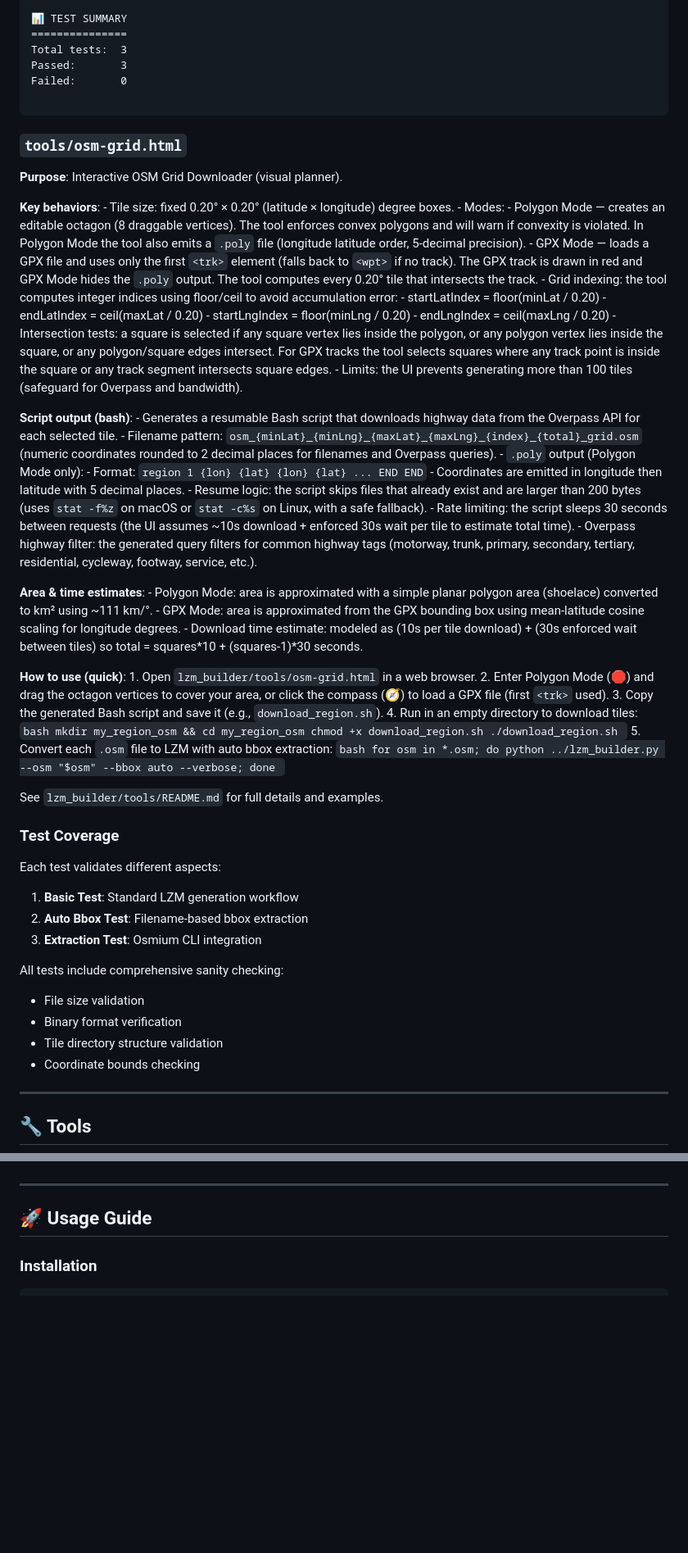
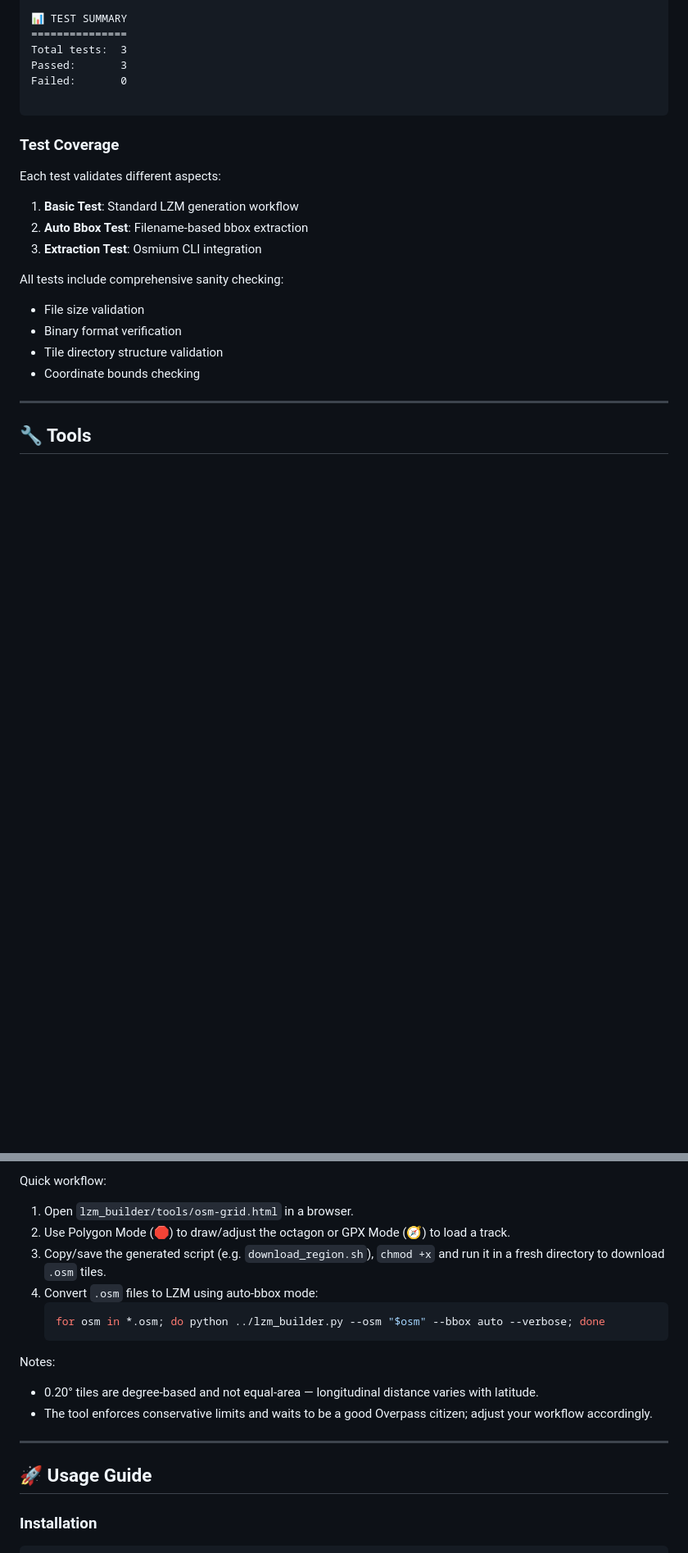
Before and after one commit to josephdouce/lezyne-gps-tools, a Markdown page: lzm_builder/README.md, 2 parts joined by grey strips. Shown at 82% size. Drawn GitHub-style; blank space fills up the shorter version.

Commit message:
moving the documentation to the proper section.

````diff
--- a/lzm_builder/README.md
+++ b/lzm_builder/README.md
@@ -455,63 +455,7 @@ Passed:       3
 Failed:       0
 
 ```
-### `tools/osm-grid.html`
 
-**Purpose**: Interactive OSM Grid Downloader (visual planner).
-
-**Key behaviors**:
-    - Tile size: fixed 0.20° × 0.20° (latitude × longitude) degree boxes.
-    - Modes:
-        - Polygon Mode — creates an editable octagon (8 draggable vertices). The tool enforces convex polygons and will warn if convexity is violated. In Polygon Mode the tool also emits a `.poly` file (longitude latitude order, 5‑decimal precision).
-        - GPX Mode — loads a GPX file and uses only the first `<trk>` element (falls back to `<wpt>` if no track). The GPX track is drawn in red and GPX Mode hides the `.poly` output. The tool computes every 0.20° tile that intersects the track.
-    - Grid indexing: the tool computes integer indices using floor/ceil to avoid accumulation error:
-        - startLatIndex = floor(minLat / 0.20)
-        - endLatIndex   = ceil(maxLat  / 0.20)
-        - startLngIndex = floor(minLng / 0.20)
-        - endLngIndex   = ceil(maxLng  / 0.20)
-    - Intersection tests: a square is selected if any square vertex lies inside the polygon, or any polygon vertex lies inside the square, or any polygon/square edges intersect. For GPX tracks the tool selects squares where any track point is inside the square or any track segment intersects square edges.
-    - Limits: the UI prevents generating more than 100 tiles (safeguard for Overpass and bandwidth).
-
-**Script output (bash)**:
-    - Generates a resumable Bash script that downloads highway data from the Overpass API for each selected tile.
-    - Filename pattern: `osm_{minLat}_{minLng}_{maxLat}_{maxLng}_{index}_{total}_grid.osm` (numeric coordinates rounded to 2 decimal places for filenames and Overpass queries).
-    - `.poly` output (Polygon Mode only):
-        - Format:
-            ```
-            region
-            1
-            {lon} {lat}
-            {lon} {lat}
-            ...
-            END
-            END
-            ```
-        - Coordinates are emitted in longitude then latitude with 5 decimal places.
-    - Resume logic: the script skips files that already exist and are larger than 200 bytes (uses `stat -f%z` on macOS or `stat -c%s` on Linux, with a safe fallback).
-    - Rate limiting: the script sleeps 30 seconds between requests (the UI assumes ~10s download + enforced 30s wait per tile to estimate total time).
-    - Overpass highway filter: the generated query filters for common highway tags (motorway, trunk, primary, secondary, tertiary, residential, cycleway, footway, service, etc.).
-
-**Area & time estimates**:
-    - Polygon Mode: area is approximated with a simple planar polygon area (shoelace) converted to km² using ~111 km/°.
-    - GPX Mode: area is approximated from the GPX bounding box using mean-latitude cosine scaling for longitude degrees.
-    - Download time estimate: modeled as (10s per tile download) + (30s enforced wait between tiles) so total = squares*10 + (squares-1)*30 seconds.
-
-**How to use (quick)**:
-    1. Open `lzm_builder/tools/osm-grid.html` in a web browser.
-    2. Enter Polygon Mode (🛑) and drag the octagon vertices to cover your area, or click the compass (🧭) to load a GPX file (first `<trk>` used).
-    3. Copy the generated Bash script and save it (e.g., `download_region.sh`).
-    4. Run in an empty directory to download tiles:
-         ```bash
-         mkdir my_region_osm && cd my_region_osm
-         chmod +x download_region.sh
-         ./download_region.sh
-         ```
-    5. Convert each `.osm` file to LZM with auto bbox extraction:
-         ```bash
-         for osm in *.osm; do python ../lzm_builder.py --osm "$osm" --bbox auto --verbose; done
-         ```
-
-See `lzm_builder/tools/README.md` for full details and examples.
 
 
 ### Test Coverage
@@ -546,3 +540,18 @@ All tests include comprehensive sanity checking:
+Quick workflow:
+
+1. Open `lzm_builder/tools/osm-grid.html` in a browser.
+2. Use Polygon Mode (🛑) to draw/adjust the octagon or GPX Mode (🧭) to load a track.
+3. Copy/save the generated script (e.g. `download_region.sh`), `chmod +x` and run it in a fresh directory to download `.osm` tiles.
+4. Convert `.osm` files to LZM using auto-bbox mode:
+     ```bash
+     for osm in *.osm; do python ../lzm_builder.py --osm "$osm" --bbox auto --verbose; done
+     ```
+
+Notes:
+
+- 0.20° tiles are degree-based and not equal-area — longitudinal distance varies with latitude.
+- The tool enforces conservative limits and waits to be a good Overpass citizen; adjust your workflow accordingly.
+
 
 ---
 
````
Also changed, not shown: other parts of lzm_builder/README.md (+50 -0 lines).
